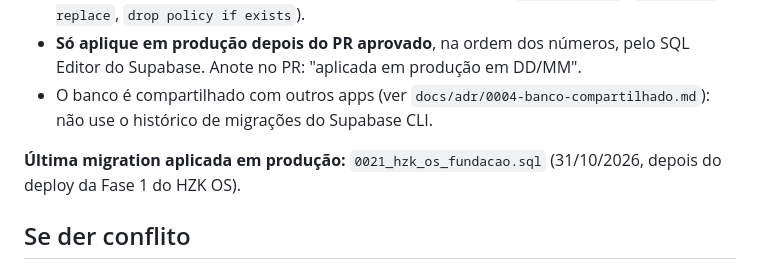
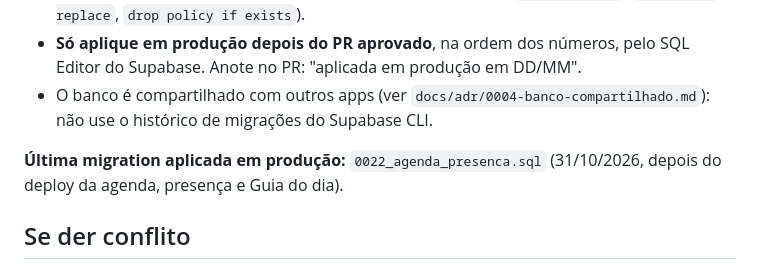
Before and after one commit to operacionalos96-cpu/OperacionalOS, a Markdown page: COLABORACAO.md, the part around the change. Rendered like a GitHub page.

Commit message:
Registra a 0022 como aplicada em produção
Co-Authored-By: Claude Opus 5.5 <noreply@anthropic.com>

```diff
--- a/COLABORACAO.md
+++ b/COLABORACAO.md
@@ -55,7 +55,7 @@ Depois, no GitHub, abra um **Pull Request** para a `main`:
 - O banco é compartilhado com outros apps (ver `docs/adr/0004-banco-compartilhado.md`): não use o
   histórico de migrações do Supabase CLI.
 
-**Última migration aplicada em produção:** `0021_hzk_os_fundacao.sql` (31/10/2026, depois do deploy da Fase 1 do HZK OS).
+**Última migration aplicada em produção:** `0022_agenda_presenca.sql` (31/10/2026, depois do deploy da agenda, presença e Guia do dia).
 
 ## Se der conflito
 
```
